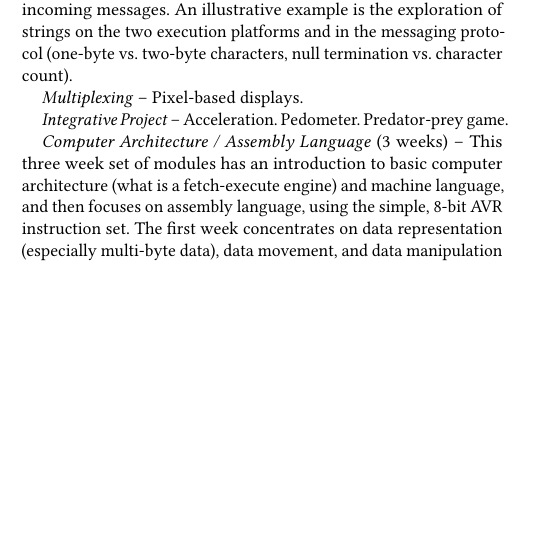
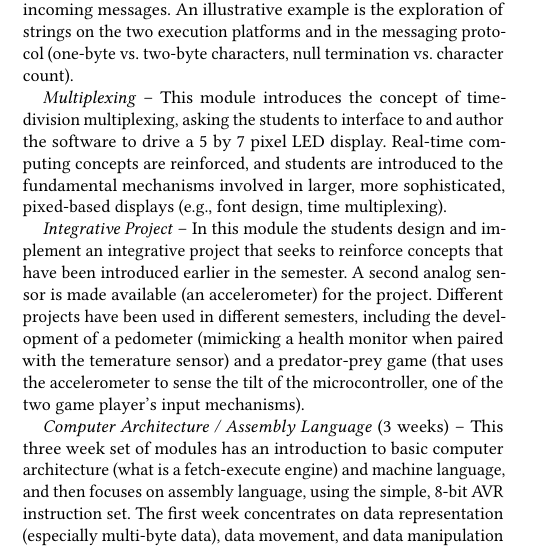
Before and after one commit to rogerchamberlain/wese2018, a LaTeX paper (paper.tex, which reads weeks.tex): part of one column of page 3 of 5, cut so that both start at the same text, the shorter picture padded with empty space. Compiled offline with pdfLaTeX.

Commit message:
added more module descriptions

```diff
--- a/weeks.tex
+++ b/weeks.tex
@@ -52,9 +53,23 @@ An illustrative example is the exploration of strings on the two execution
 platforms and in the messaging protocol (one-byte vs.~two-byte characters,
 null termination vs. character count).
 
-\emph{Multiplexing} -- Pixel-based displays.
+\emph{Multiplexing} --
+This module introduces the concept of time-division multiplexing, asking the
+students to interface to and author the software to drive a 5 by 7 pixel
+LED display. Real-time computing concepts are reinforced, and students
+are introduced to the fundamental mechanisms involved in larger, more
+sophisticated, pixed-based displays (e.g., font design, time multiplexing).
 
-\emph{Integrative Project} -- Acceleration. Pedometer. Predator-prey game.
+\emph{Integrative Project} --
+In this module the students design and implement an integrative project
+that seeks to reinforce concepts that have been introduced earlier in the
+semester.  A second analog sensor is made available (an accelerometer)
+for the project.
+Different projects have been used in different semesters, including
+the development of a pedometer (mimicking a health monitor when paired
+with the temerature sensor) and a predator-prey game (that uses the
+accelerometer to sense the tilt of the microcontroller, one of the two
+game player's input mechanisms).
 
 \emph{Computer Architecture / Assembly Language} (3 weeks) --
 This three week set of modules has an introduction to basic computer
```
Also changed, not shown: lessons.tex (+9 -5 lines), topics.tex (+2 -1 lines), weeks.tex (3 more changed lines).
